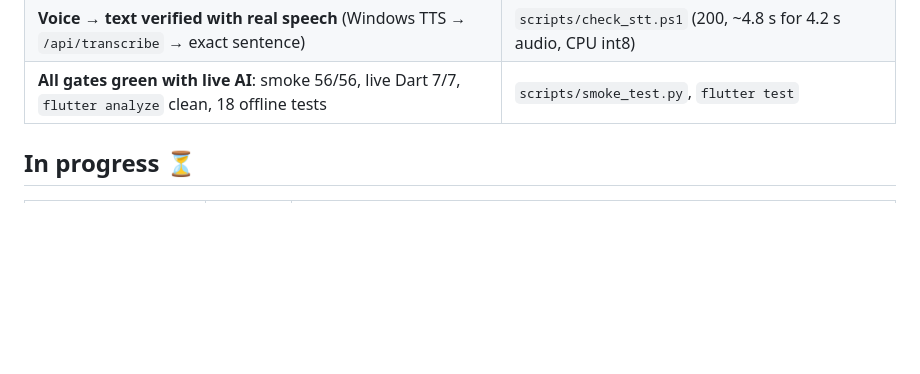
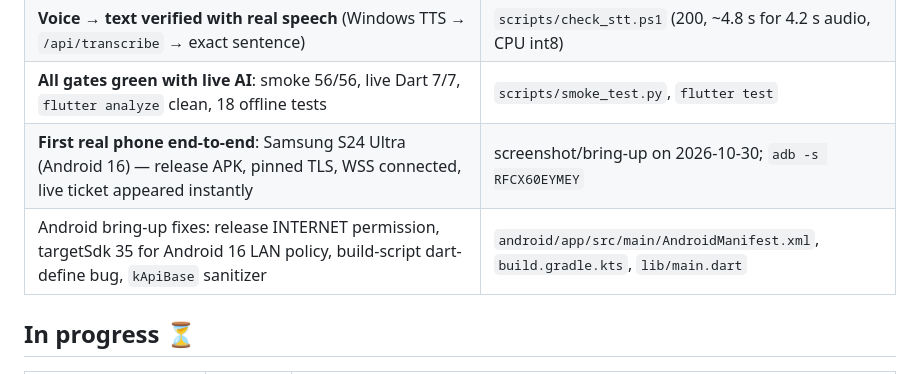
Before and after one commit to Mist-Eros/wingman, a Markdown page: docs/progress.md, the part around the change. GitHub-like rendering; blank space fills up the shorter version.

```diff
--- a/docs/progress.md
+++ b/docs/progress.md
@@ -31,6 +31,8 @@ Updated: 2026-10-30 (H0 session). Tick items as they land.
 | **AI classification matrix 5/5** (smoke→SF-FIRE, bandă→MT-BELT, bagaj→SC-BAG, suspect→SC-BEHAV, coadă→OP-QUEUE) | `backend/app/ai.py` prompt triggers + deterministic keyword guards |
 | **Voice → text verified with real speech** (Windows TTS → `/api/transcribe` → exact sentence) | `scripts/check_stt.ps1` (200, ~4.8 s for 4.2 s audio, CPU int8) |
 | **All gates green with live AI**: smoke 56/56, live Dart 7/7, `flutter analyze` clean, 18 offline tests | `scripts/smoke_test.py`, `flutter test` |
+| **First real phone end-to-end**: Samsung S24 Ultra (Android 16) — release APK, pinned TLS, WSS connected, live ticket appeared instantly | screenshot/bring-up on 2026-10-30; `adb -s RFCX60EYMEY` |
+| Android bring-up fixes: release INTERNET permission, targetSdk 35 for Android 16 LAN policy, build-script dart-define bug, `kApiBase` sanitizer | `android/app/src/main/AndroidManifest.xml`, `build.gradle.kts`, `lib/main.dart` |
 
 ## In progress ⏳
 
```
Also changed, not shown: docs/phone-testing.md (+19 -0 lines).
